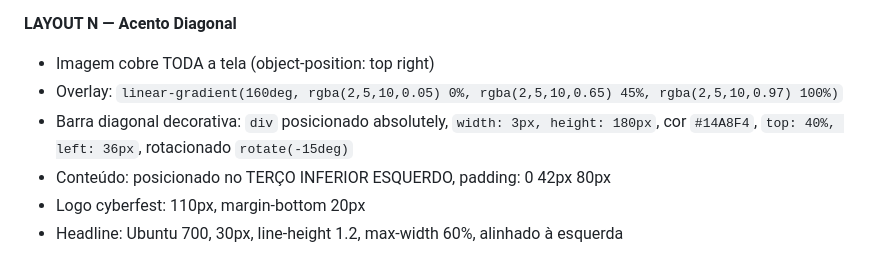
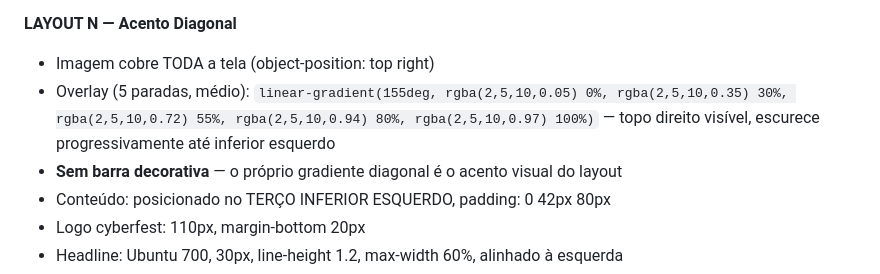
Before and after one commit to betoyes/cybersecfest, a Markdown page: _agents/gerador-de-artes/SKILL.md, the part around the change. GitHub-like rendering.

Commit message:
fix(layout-n): remover barra diagonal, gradiente médio 5 paradas (v2.3.1)

```diff
--- a/_agents/gerador-de-artes/SKILL.md
+++ b/_agents/gerador-de-artes/SKILL.md
@@ -168,8 +168,8 @@ Construir prompt seguindo o foco do layout:
 
 **LAYOUT N — Acento Diagonal**
 - Imagem cobre TODA a tela (object-position: top right)
-- Overlay: `linear-gradient(160deg, rgba(2,5,10,0.05) 0%, rgba(2,5,10,0.65) 45%, rgba(2,5,10,0.97) 100%)`
-- Barra diagonal decorativa: `div` posicionado absolutely, `width: 3px, height: 180px`, cor `#14A8F4`, `top: 40%, left: 36px`, rotacionado `rotate(-15deg)`
+- Overlay (5 paradas, médio): `linear-gradient(155deg, rgba(2,5,10,0.05) 0%, rgba(2,5,10,0.35) 30%, rgba(2,5,10,0.72) 55%, rgba(2,5,10,0.94) 80%, rgba(2,5,10,0.97) 100%)` — topo direito visível, escurece progressivamente até inferior esquerdo
+- **Sem barra decorativa** — o próprio gradiente diagonal é o acento visual do layout
 - Conteúdo: posicionado no TERÇO INFERIOR ESQUERDO, padding: 0 42px 80px
 - Logo cyberfest: 110px, margin-bottom 20px
 - Headline: Ubuntu 700, 30px, line-height 1.2, max-width 60%, alinhado à esquerda
```
